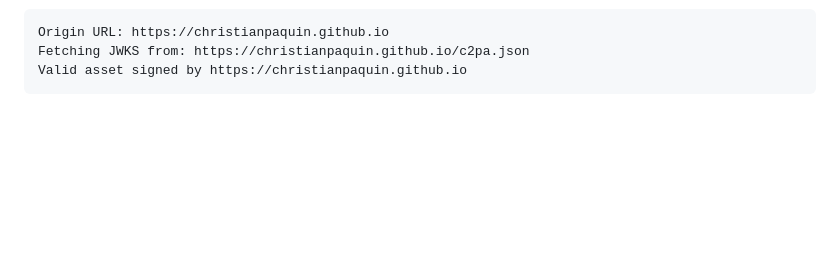
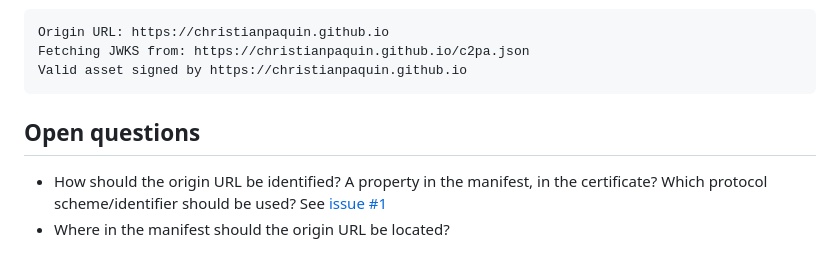
Before and after one commit to christianpaquin/c2pa-explorations, a Markdown page: web-domain-trust-anchor/web-domain-trust-anchor.md, the part around the change. Drawn GitHub-style; blank space fills up the shorter version.

Commit message:
Added open questions section

````diff
--- a/web-domain-trust-anchor/web-domain-trust-anchor.md
+++ b/web-domain-trust-anchor/web-domain-trust-anchor.md
@@ -100,3 +100,8 @@ Origin URL: https://christianpaquin.github.io
 Fetching JWKS from: https://christianpaquin.github.io/c2pa.json
 Valid asset signed by https://christianpaquin.github.io
 ```
+
+## Open questions
+
+* How should the origin URL be identified? A property in the manifest, in the certificate? Which protocol scheme/identifier should be used? See [issue #1](https://github.com/christianpaquin/c2pa-explorations/issues/1)
+* Where in the manifest should the origin URL be located?
````
